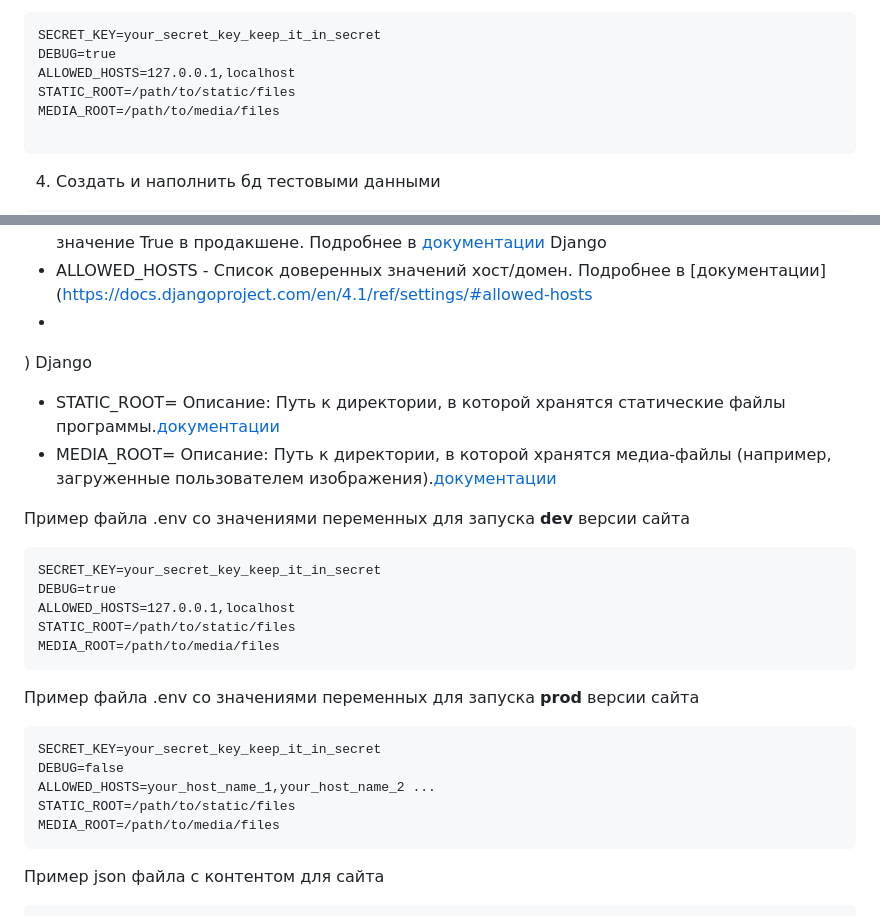
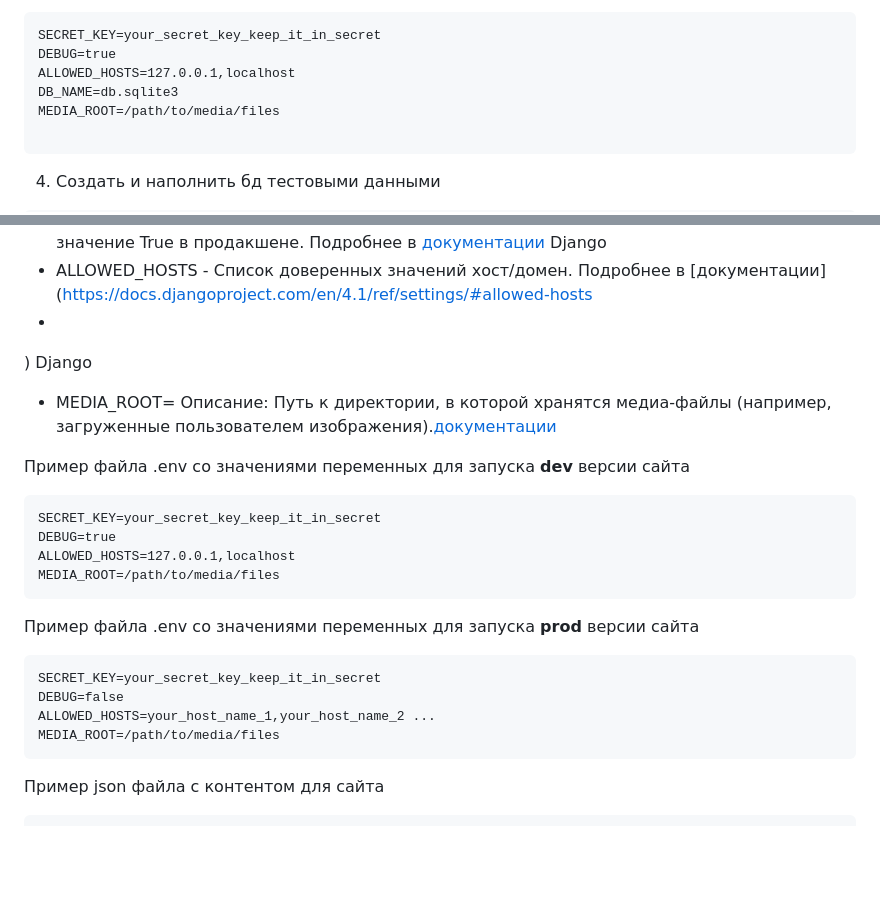
Before and after one commit to Toreakhmet/django_devman_3, a Markdown page: README.md, 2 parts joined by grey strips. GitHub-like rendering; blank space fills up the shorter version.

````diff
--- a/README.md
+++ b/README.md
@@ -38,7 +38,7 @@ where_to_go
 SECRET_KEY=your_secret_key_keep_it_in_secret
 DEBUG=true
 ALLOWED_HOSTS=127.0.0.1,localhost
-STATIC_ROOT=/path/to/static/files
+DB_NAME=db.sqlite3
 MEDIA_ROOT=/path/to/media/files
 
 ```
@@ -70,7 +70,6 @@ $ python3 manage.py runserver
 - ALLOWED_HOSTS - Список доверенных значений хост/домен. Подробнее в [документации](https://docs.djangoproject.com/en/4.1/ref/settings/#allowed-hosts
 -
 ) Django
-- STATIC_ROOT= Описание: Путь к директории, в которой хранятся статические файлы программы.[документации](https://metanit.com/python/django/2.2.php)
 - MEDIA_ROOT= Описание:  Путь к директории, в которой хранятся медиа-файлы (например, загруженные пользователем изображения).[документации](https://django.fun/qa/372488/)
 
 Пример файла .env со значениями переменных для запуска **dev** версии сайта
@@ -78,7 +77,6 @@ $ python3 manage.py runserver
 SECRET_KEY=your_secret_key_keep_it_in_secret
 DEBUG=true
 ALLOWED_HOSTS=127.0.0.1,localhost
-STATIC_ROOT=/path/to/static/files
 MEDIA_ROOT=/path/to/media/files
 ```
 Пример файла .env со значениями переменных для запуска **prod** версии сайта
@@ -86,7 +84,6 @@ MEDIA_ROOT=/path/to/media/files
 SECRET_KEY=your_secret_key_keep_it_in_secret
 DEBUG=false
 ALLOWED_HOSTS=your_host_name_1,your_host_name_2 ...
-STATIC_ROOT=/path/to/static/files
 MEDIA_ROOT=/path/to/media/files
 ```
 Пример json файла с контентом для сайта
````
